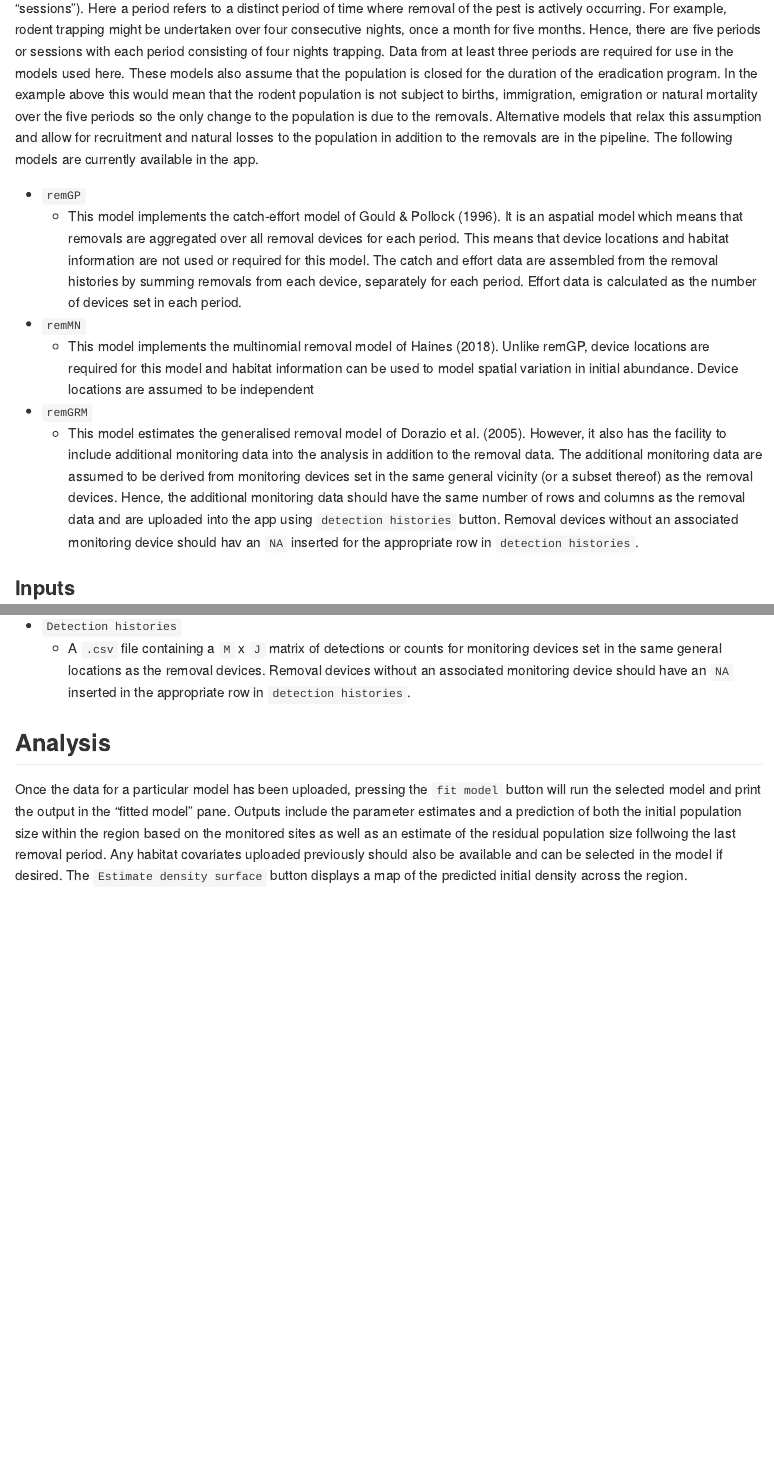
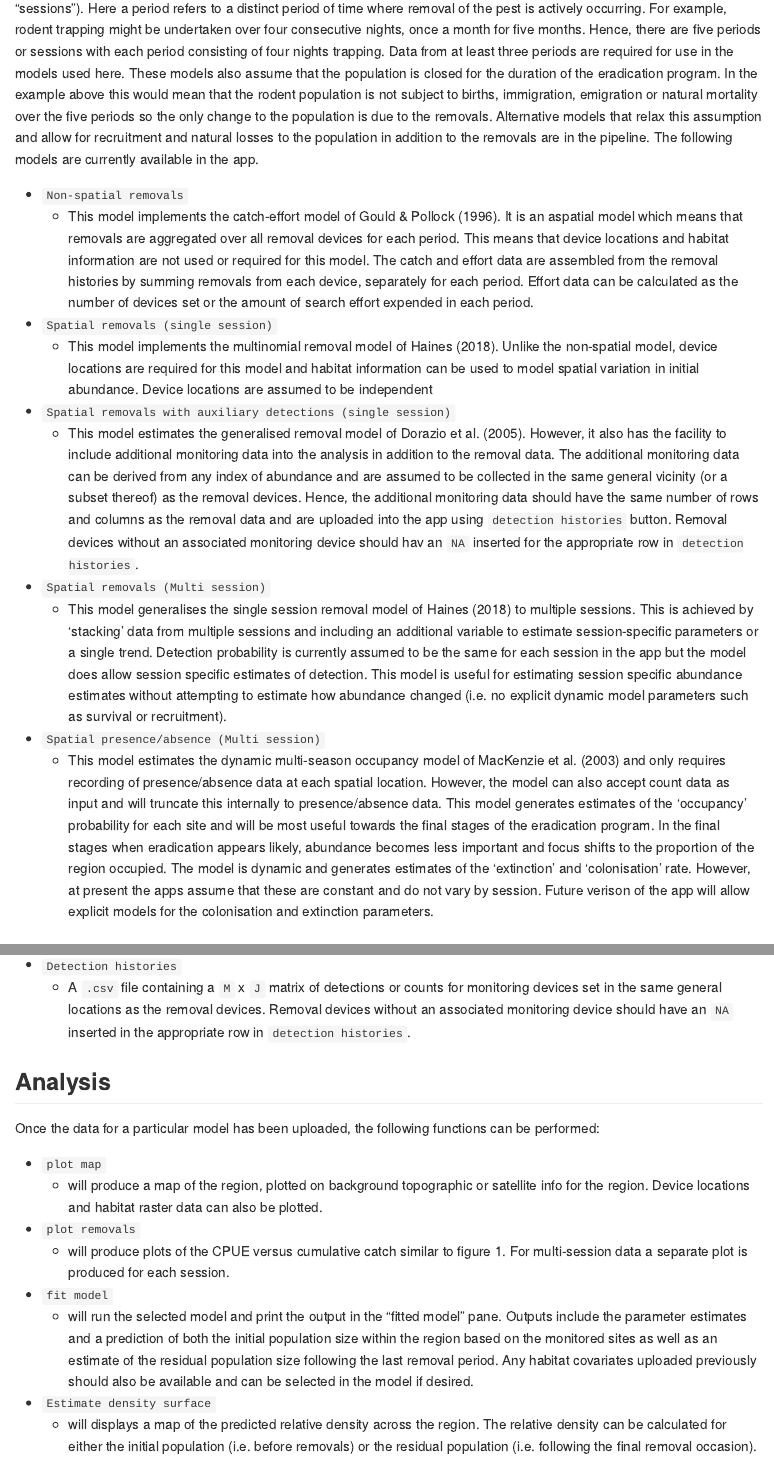
Before and after one commit to eradicate-dev/eradicateShiny, an R Markdown document (inst/shiny-examples/eradication_app/progress_help.Rmd): the page in a window 1100 px wide, from 970 px down, and a second part further down, joined at a grey line. The pictures show the output file inst/shiny-examples/eradication_app/progress_help.md that the author committed with the source, drawn offline in the style of GitHub.

Commit message:
Changes to help file

```diff
--- a/inst/shiny-examples/eradication_app/progress_help.Rmd
+++ b/inst/shiny-examples/eradication_app/progress_help.Rmd
@@ -34,14 +34,18 @@ abline(a=m[1], b= m[2])
 
 The models in the eradication progress app are based on closed population removal estimators.  This means that the models require data on the total catch of individuals of the pest species removed, at each sampling location, for each of `J` periods (or "sessions").  Here a period refers to a distinct period of time where removal of the pest is actively occurring.  For example, rodent trapping might be undertaken over four consecutive nights, once a month for five months.  Hence, there are five periods or sessions with each period consisting of four nights trapping. Data from at least three periods are required for use in the models used here. These models also assume that the population is closed for the duration of the eradication program.  In the example above this would mean that the rodent population is not subject to births, immigration, emigration or natural mortality over the five periods so the only change to the population is due to the removals. Alternative models that relax this assumption and allow for recruitment and natural losses to the population in addition to the removals are in the pipeline. The following models are currently available in the app.
 
-* `remGP`
-	+ This model implements the catch-effort model of Gould & Pollock (1996). It is an aspatial model which means that removals are aggregated over all removal devices for each period.  This means that device locations and habitat information are not used or required for this model.  The catch and effort data are assembled from the removal histories by summing removals from each device, separately for each period. Effort data is calculated as the number of devices set in each period.
-* `remMN`
-	+ This model implements the multinomial removal model of Haines (2018).  Unlike remGP, device locations are required for this model and habitat information can be used to model spatial variation in initial abundance. Device locations are assumed to be independent
+* `Non-spatial removals`
+	+ This model implements the catch-effort model of Gould & Pollock (1996). It is an aspatial model which means that removals are aggregated over all removal devices for each period.  This means that device locations and habitat information are not used or required for this model.  The catch and effort data are assembled from the removal histories by summing removals from each device, separately for each period. Effort data can be calculated as the number of devices set or the amount of search effort expended in each period.
+* `Spatial removals (single session)`
+	+ This model implements the multinomial removal model of Haines (2018).  Unlike the non-spatial model, device locations are required for this model and habitat information can be used to model spatial variation in initial abundance. Device locations are assumed to be independent
 
-* `remGRM`
-	+ This model estimates the generalised removal model of Dorazio et al. (2005). However, it also has the facility to include additional monitoring data into the analysis in addition to the removal data.  The additional monitoring data are assumed to be derived from monitoring devices set in the same general vicinity (or a subset thereof) as the removal devices.  Hence, the additional monitoring data should have the same number of rows and columns as the removal data and are uploaded into the app using `detection histories` button.  Removal devices without an associated monitoring device should hav an `NA` inserted for the appropriate row in `detection histories`.
+* `Spatial removals with auxiliary detections (single session)`
+	+ This model estimates the generalised removal model of Dorazio et al. (2005). However, it also has the facility to include additional monitoring data into the analysis in addition to the removal data.  The additional monitoring data can be derived from any index of abundance and are assumed to be collected in the same general vicinity (or a subset thereof) as the removal devices.  Hence, the additional monitoring data should have the same number of rows and columns as the removal data and are uploaded into the app using `detection histories` button.  Removal devices without an associated monitoring device should hav an `NA` inserted for the appropriate row in `detection histories`.
+* `Spatial removals (Multi session)`
+	+ This model generalises the single session removal model of Haines (2018) to multiple sessions. This is achieved by 'stacking' data from multiple sessions and including an additional variable to estimate session-specific parameters or a single trend.  Detection probability is currently assumed to be the same for each session in the app but the model does allow session specific estimates of detection. This model is useful for estimating session specific abundance estimates without attempting to estimate how abundance changed (i.e. no explicit dynamic model parameters such as survival or recruitment).
 
+* `Spatial presence/absence (Multi session)`
+	+ This model estimates the dynamic multi-season occupancy model of MacKenzie et al. (2003) and only requires recording of  presence/absence data at each spatial location.  However, the model can also accept count data as input and will truncate this internally to presence/absence data.  This model generates estimates of the 'occupancy' probability for each site and will be most useful towards the final stages of the eradication program.  In the final stages when eradication appears likely, abundance becomes less important and focus shifts to the proportion of the region occupied.  The model is dynamic and generates estimates of the 'extinction' and 'colonisation' rate. However, at present the apps assume that these are constant and do not vary by session. Future verison of the app will allow explicit models for the colonisation and extinction parameters.
 
 ### Inputs
 
@@ -65,7 +69,19 @@ All models in the progress app require inputs in particular formats
 
 ## Analysis
 
-Once the data for a particular model has been uploaded, pressing the `fit model` button will run the selected model and print the output in the "fitted model" pane. Outputs include the parameter estimates and a prediction of both the initial population size within the region based on the monitored sites as well as an estimate of the residual population size follwoing the last removal period.  Any habitat covariates uploaded previously should also be available and can be selected in the model if desired.  The `Estimate density surface` button displays a map of the predicted initial density across the region.
+Once the data for a particular model has been uploaded, the following functions can be performed:
+
+* `plot map`
+	+ will produce a map of the region, plotted on background topographic or satellite info for the region.  Device locations and habitat raster data can also be plotted.
+
+* `plot removals`
+	+ will produce plots of the CPUE versus cumulative catch similar to figure 1. For multi-session data a separate plot is produced for each session.
+
+* `fit model`
+	+ will run the selected model and print the output in the "fitted model" pane. Outputs include the parameter estimates and a prediction of both the initial population size within the region based on the monitored sites as well as an estimate of the residual population size following the last removal period.  Any habitat covariates uploaded previously should also be available and can be selected in the model if desired.
+
+* `Estimate density surface`
+	+ will displays a map of the predicted relative density across the region. The relative density can be calculated for either the initial population (i.e. before removals) or the residual population (i.e. following the final removal occasion). This is most useful if habitat variables have been included in the model.
 
 ### References
 
```
Also changed, not shown: inst/shiny-examples/eradication_app/progress_help.md, inst/shiny-examples/eradication_app/progress_help.Rmd (2 more changed lines).
